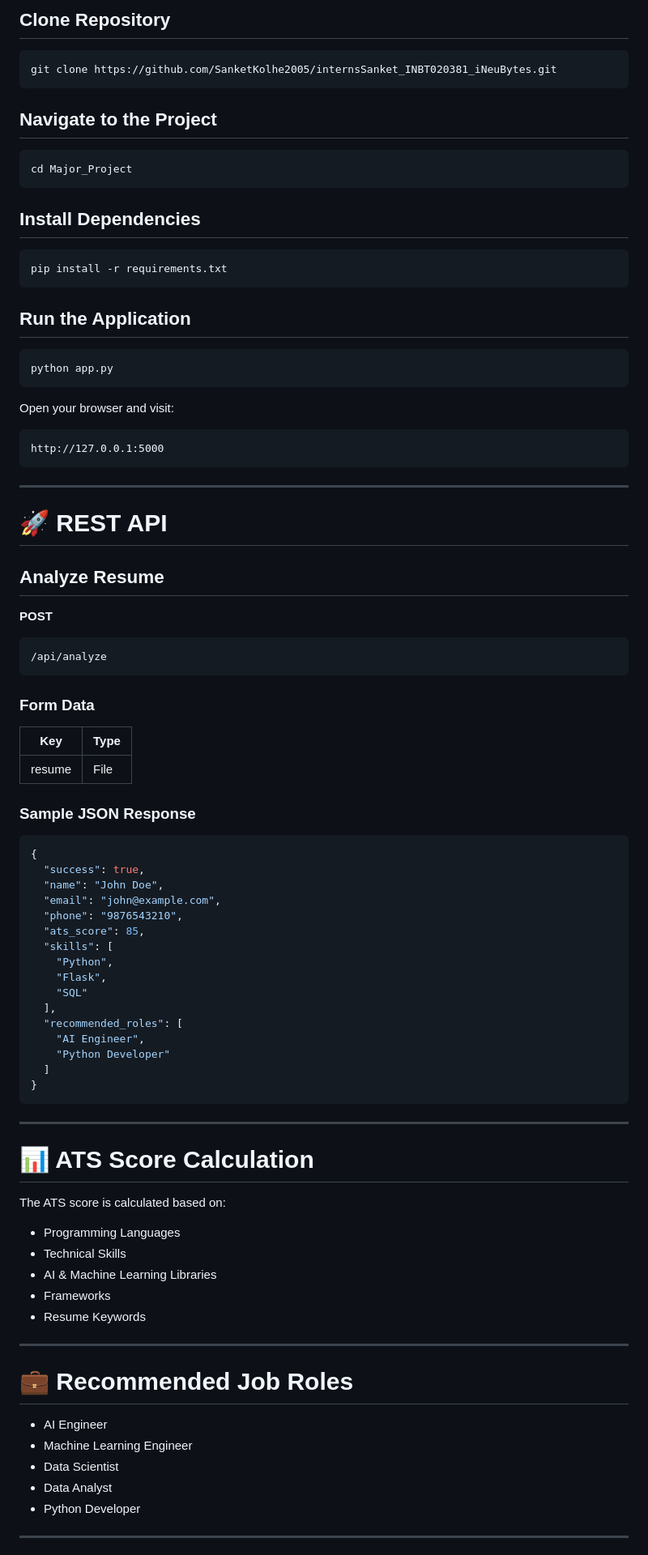
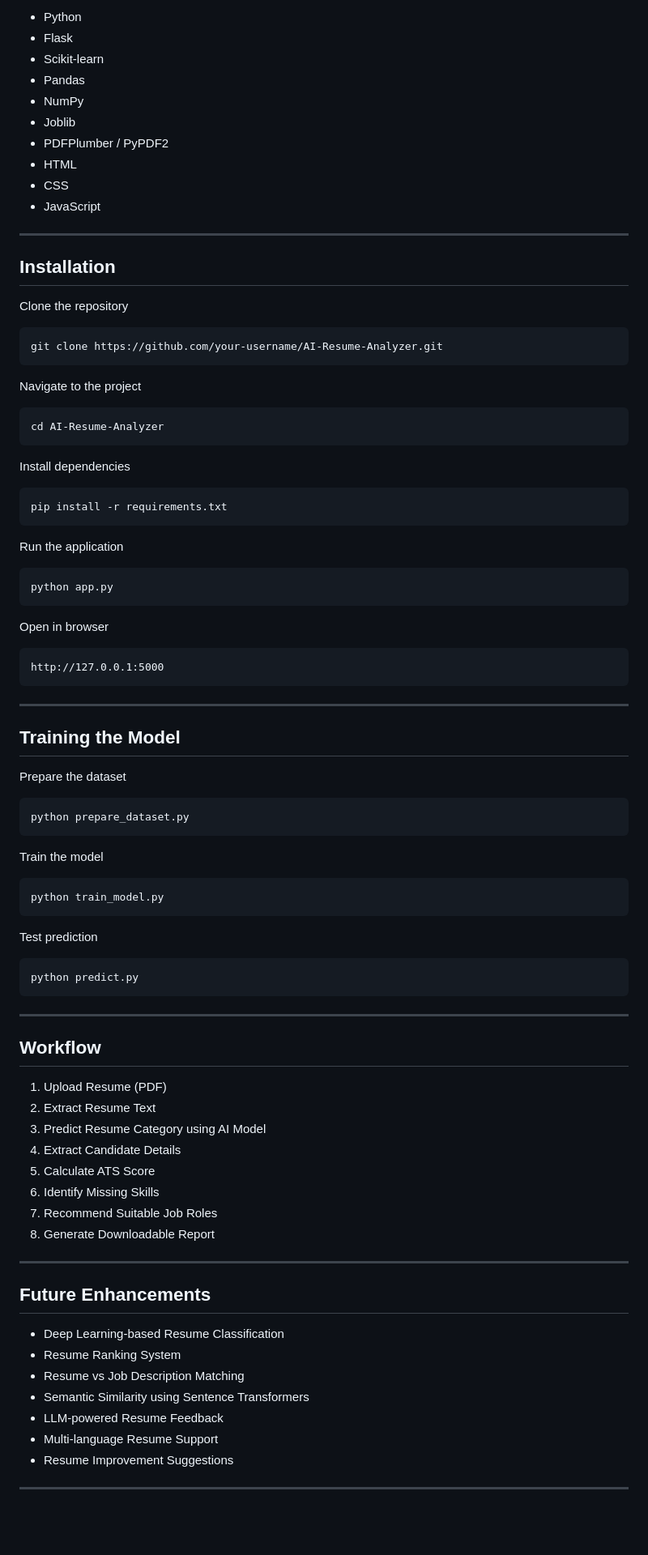
Before and after one commit to SanketKolhe2005/internsSanket_INBT020381_iNeuBytes, a Markdown page: Major_Project/README.md, the part around one of its changes. Shown at 81% size. Drawn GitHub-style; blank space fills up the shorter version.

````diff
--- a/Major_Project/README.md
+++ b/Major_Project/README.md
@@ -83,29 +84,44 @@ Major_Project/
 
-## Clone Repository
+- Python
+- Flask
+- Scikit-learn
+- Pandas
+- NumPy
+- Joblib
+- PDFPlumber / PyPDF2
+- HTML
+- CSS
+- JavaScript
+
+---
+
+## Installation
+
+Clone the repository
 
 ```bash
-git clone https://github.com/SanketKolhe2005/internsSanket_INBT020381_iNeuBytes.git
+git clone https://github.com/your-username/AI-Resume-Analyzer.git
 ```
 
-## Navigate to the Project
+Navigate to the project
 
 ```bash
-cd Major_Project
+cd AI-Resume-Analyzer
 ```
 
-## Install Dependencies
+Install dependencies
 
 ```bash
 pip install -r requirements.txt
 ```
 
-## Run the Application
+Run the application
 
 ```bash
 python app.py
 ```
 
-Open your browser and visit:
+Open in browser
 
 ```
 http://127.0.0.1:5000
@@ -113,64 +129,50 @@ http://127.0.0.1:5000
 
 ---
 
-# 🚀 REST API
+## Training the Model
 
-## Analyze Resume
+Prepare the dataset
 
-**POST**
-
-```
-/api/analyze
+```bash
+python prepare_dataset.py
 ```
 
-### Form Data
+Train the model
 
-| Key | Type |
-|------|------|
-| resume | File |
+```bash
+python train_model.py
+```
 
-### Sample JSON Response
+Test prediction
 
-```json
-{
-  "success": true,
-  "name": "John Doe",
-  "email": "john@example.com",
-  "phone": "9876543210",
-  "ats_score": 85,
-  "skills": [
-    "Python",
-    "Flask",
-    "SQL"
-  ],
-  "recommended_roles": [
-    "AI Engineer",
-    "Python Developer"
-  ]
-}
+```bash
+python predict.py
 ```
 
 ---
 
-# 📊 ATS Score Calculation
+## Workflow
 
-The ATS score is calculated based on:
-
-- Programming Languages
-- Technical Skills
-- AI & Machine Learning Libraries
-- Frameworks
-- Resume Keywords
+1. Upload Resume (PDF)
+2. Extract Resume Text
+3. Predict Resume Category using AI Model
+4. Extract Candidate Details
+5. Calculate ATS Score
+6. Identify Missing Skills
+7. Recommend Suitable Job Roles
+8. Generate Downloadable Report
 
 ---
 
-# 💼 Recommended Job Roles
+## Future Enhancements
 
-- AI Engineer
-- Machine Learning Engineer
-- Data Scientist
-- Data Analyst
-- Python Developer
+- Deep Learning-based Resume Classification
+- Resume Ranking System
+- Resume vs Job Description Matching
+- Semantic Similarity using Sentence Transformers
+- LLM-powered Resume Feedback
+- Multi-language Resume Support
+- Resume Improvement Suggestions
 
 ---
 
````
Also changed, not shown: other parts of Major_Project/README.md (+69 -114 lines).
